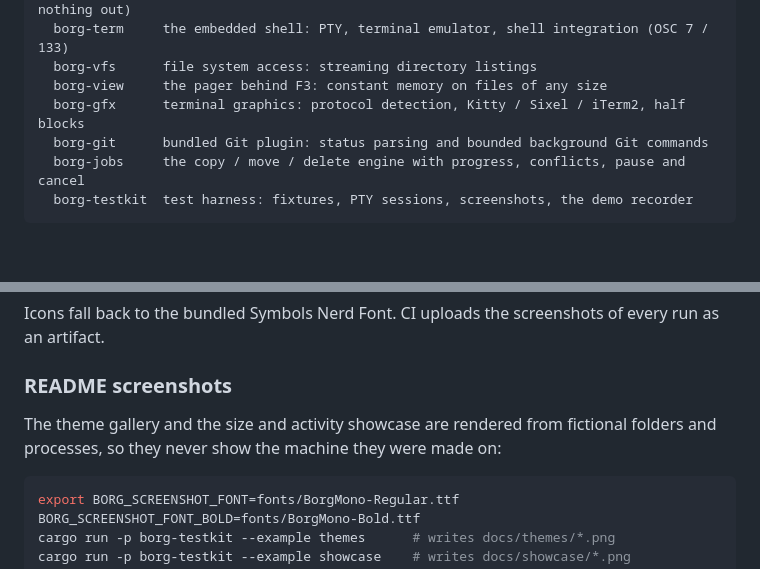
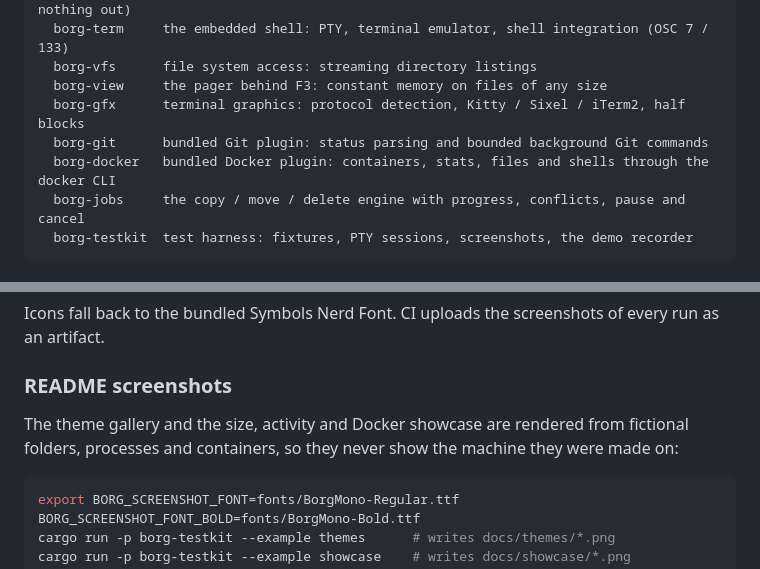
Before and after one commit to 0xcd21h/borg-commander, a Markdown page: DEVELOPMENT.md, 2 parts joined by grey strips. Rendered like a GitHub page; blank space fills up the shorter version.

````diff
--- a/DEVELOPMENT.md
+++ b/DEVELOPMENT.md
@@ -40,6 +40,7 @@ crates/
   borg-view     the pager behind F3: constant memory on files of any size
   borg-gfx      terminal graphics: protocol detection, Kitty / Sixel / iTerm2, half blocks
   borg-git      bundled Git plugin: status parsing and bounded background Git commands
+  borg-docker   bundled Docker plugin: containers, stats, files and shells through the docker CLI
   borg-jobs     the copy / move / delete engine with progress, conflicts, pause and cancel
   borg-testkit  test harness: fixtures, PTY sessions, screenshots, the demo recorder
 ```
@@ -266,8 +267,8 @@ an artifact.
 
 ### README screenshots
 
-The theme gallery and the size and activity showcase are rendered from fictional folders
-and processes, so they never show the machine they were made on:
+The theme gallery and the size, activity and Docker showcase are rendered from fictional
+folders, processes and containers, so they never show the machine they were made on:
 
 ```sh
 export BORG_SCREENSHOT_FONT=fonts/BorgMono-Regular.ttf BORG_SCREENSHOT_FONT_BOLD=fonts/BorgMono-Bold.ttf
````
Also changed, not shown: README.md (+11 -0 lines), docs/showcase/activity.png, docs/showcase/docker.png (added), docs/showcase/folder-totals.png, docs/showcase/memory-map.png, docs/showcase/size-tree.png, 9 other files.
